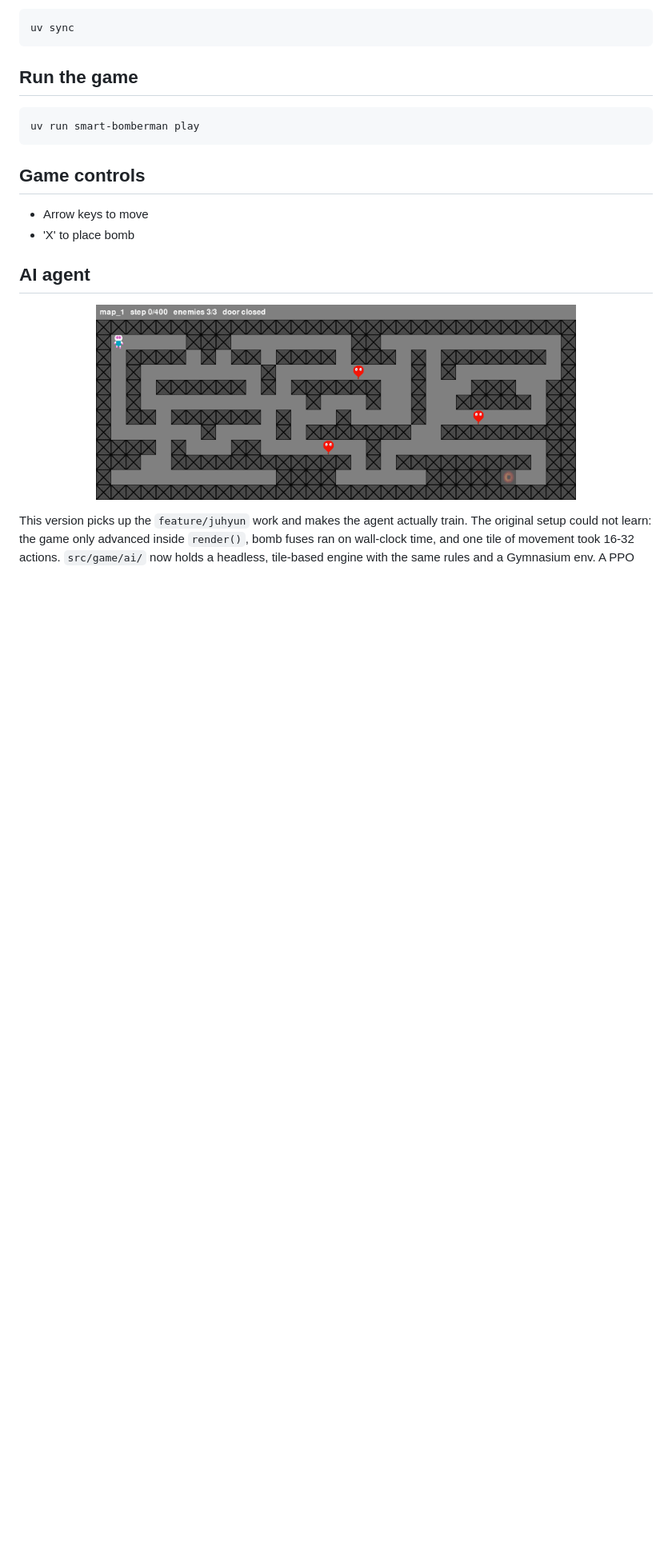
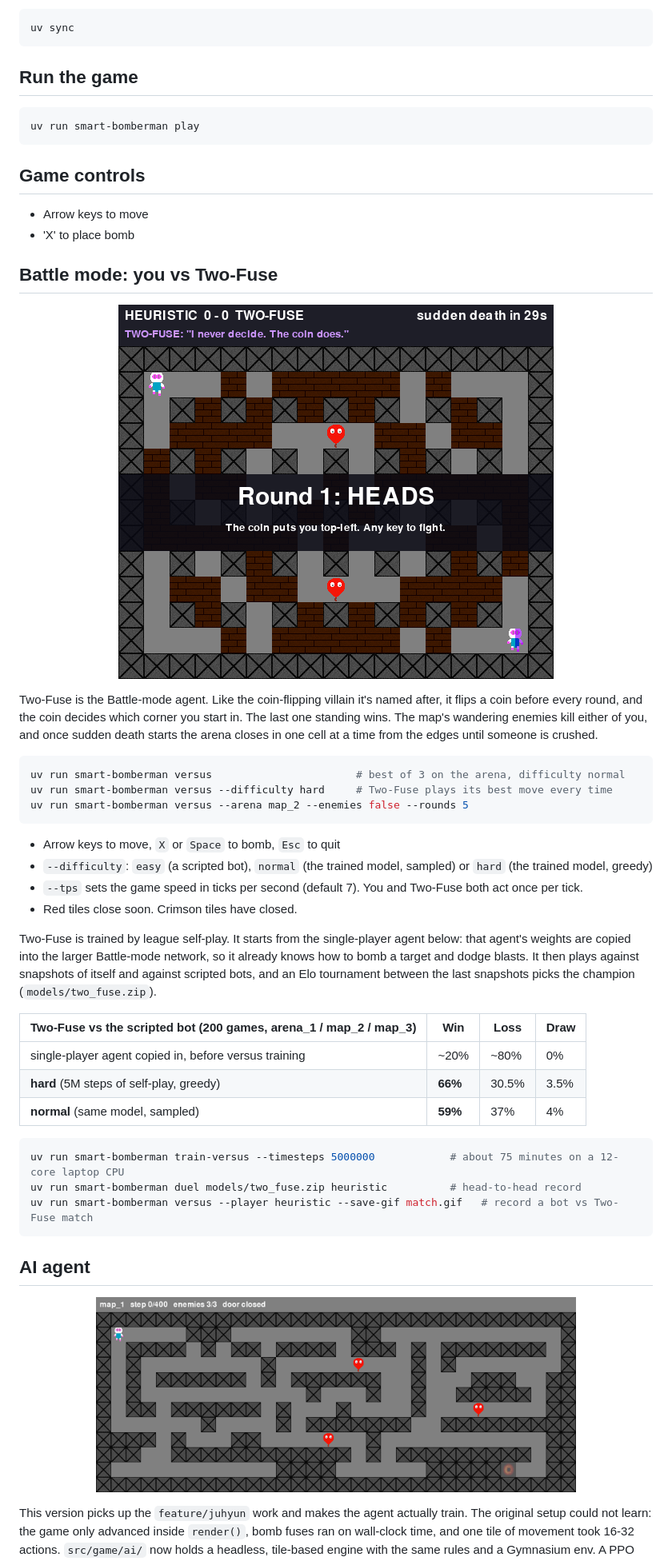
Before and after one commit to sandeep-selvaraj/smart-bomberman, a Markdown page: README.md, the part around one of its changes. Shown at 80% size. Rendered like a GitHub page; pictures changed too: docs/versus_two_fuse.gif (added); blank space fills up the shorter version.

````diff
--- a/README.md
+++ b/README.md
@@ -47,6 +48,45 @@ uv run smart-bomberman play
 
 - Arrow keys to move
 - 'X' to place bomb
+
+## Battle mode: you vs Two-Fuse
+
+<p align="center">
+  <img src="docs/versus_two_fuse.gif" width="544" alt="Two-Fuse (purple) beating the scripted bot in the arena">
+</p>
+
+Two-Fuse is the Battle-mode agent. Like the coin-flipping villain it's named after, it flips a coin
+before every round, and the coin decides which corner you start in. The last one standing wins.
+The map's wandering enemies kill either of you, and once sudden death starts the arena closes in
+one cell at a time from the edges until someone is crushed.
+
+```bash
+uv run smart-bomberman versus                       # best of 3 on the arena, difficulty normal
+uv run smart-bomberman versus --difficulty hard     # Two-Fuse plays its best move every time
+uv run smart-bomberman versus --arena map_2 --enemies false --rounds 5
+```
+
+- Arrow keys to move, `X` or `Space` to bomb, `Esc` to quit
+- `--difficulty`: `easy` (a scripted bot), `normal` (the trained model, sampled) or `hard` (the trained model, greedy)
+- `--tps` sets the game speed in ticks per second (default 7). You and Two-Fuse both act once per tick.
+- Red tiles close soon. Crimson tiles have closed.
+
+Two-Fuse is trained by league self-play. It starts from the single-player agent below: that agent's
+weights are copied into the larger Battle-mode network, so it already knows how to bomb a target and
+dodge blasts. It then plays against snapshots of itself and against scripted bots, and an Elo
+tournament between the last snapshots picks the champion (`models/two_fuse.zip`).
+
+| Two-Fuse vs the scripted bot (200 games, arena_1 / map_2 / map_3) | Win | Loss | Draw |
+|---|---|---|---|
+| single-player agent copied in, before versus training | ~20% | ~80% | 0% |
+| **hard** (5M steps of self-play, greedy) | **66%** | 30.5% | 3.5% |
+| **normal** (same model, sampled) | **59%** | 37% | 4% |
+
+```bash
+uv run smart-bomberman train-versus --timesteps 5000000            # about 75 minutes on a 12-core laptop CPU
+uv run smart-bomberman duel models/two_fuse.zip heuristic          # head-to-head record
+uv run smart-bomberman versus --player heuristic --save-gif match.gif   # record a bot vs Two-Fuse match
+```
 
 ## AI agent
 
````
Also changed, not shown: other parts of README.md (+1 -0 lines), docs/EXPERIMENTS.md (+57 -0 lines).
